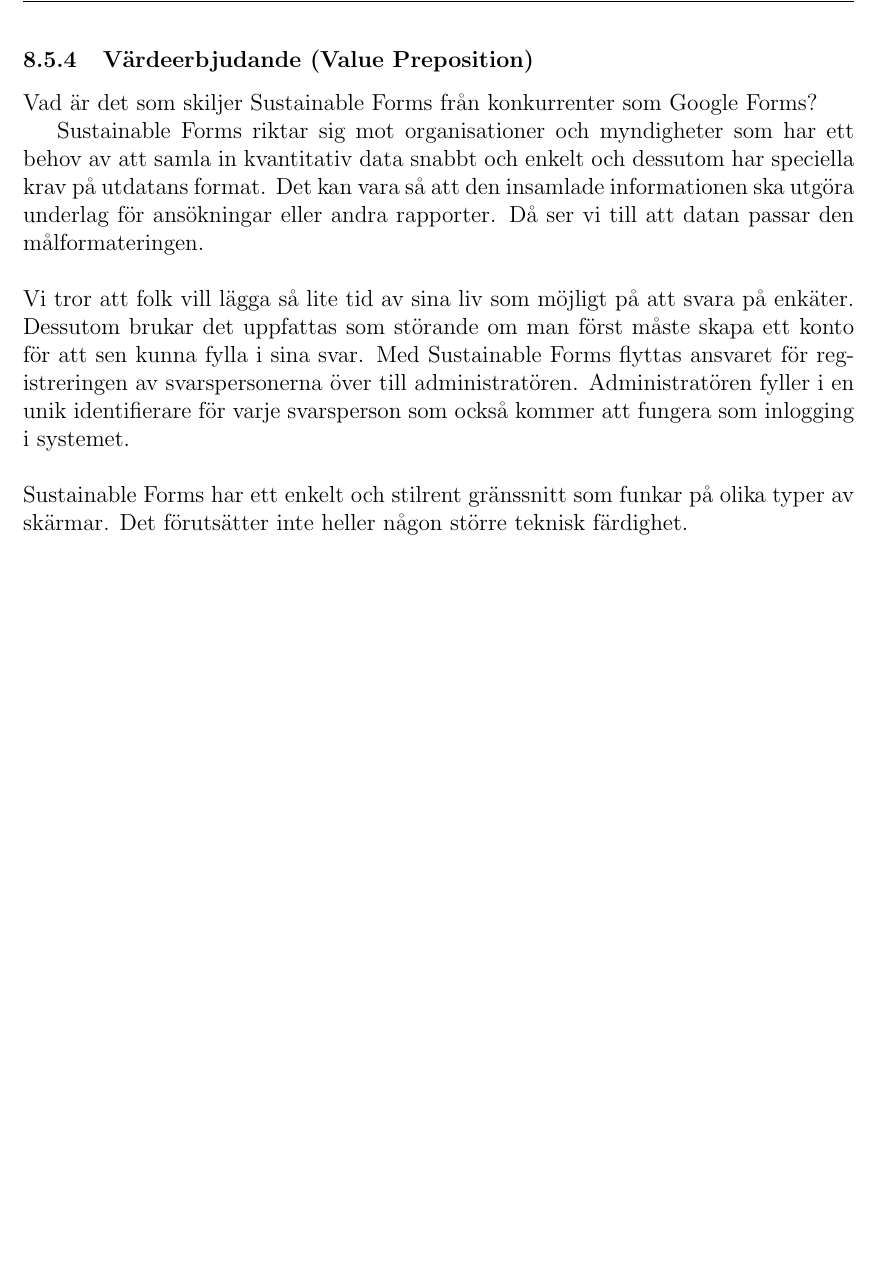
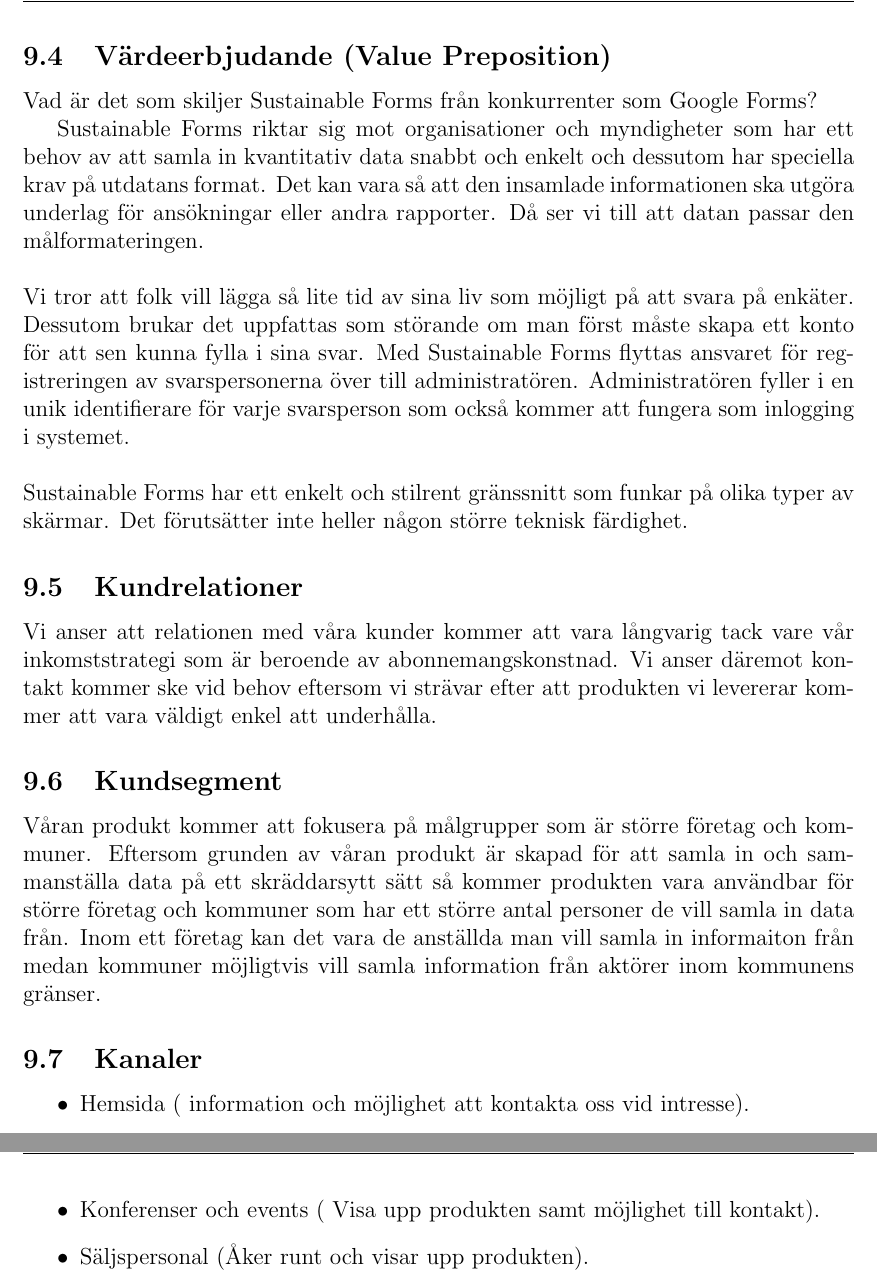
Before and after one commit to Sjofil/HASAB-IDA3, a LaTeX document (Kravprocess/Kravprocessbok/main.tex): part of page 33 of 33 before the commit and two parts of pages 33 and 34 of 34 after it, the two joined at a grey line, cut so that both start at the same text, the shorter picture padded with empty space. Compiled offline with pdfLaTeX.

Commit message:
Update main.tex

```diff
--- a/Kravprocess/Kravprocessbok/main.tex
+++ b/Kravprocess/Kravprocessbok/main.tex
@@ -807,7 +807,7 @@
 
 
 
-\subsubsection{Värdeerbjudande (Value Preposition)}
+\subsection{Värdeerbjudande (Value Preposition)}
 
 Vad är det som skiljer Sustainable Forms från konkurrenter som Google Forms?
 
@@ -815,6 +815,19 @@
 Vi tror att folk vill lägga så lite tid av sina liv som möjligt på att svara på enkäter. Dessutom brukar det uppfattas som störande om man först måste skapa ett konto för att sen kunna fylla i sina svar. Med Sustainable Forms flyttas ansvaret för registreringen av svarspersonerna över till administratören. Administratören fyller i en unik identifierare för varje svarsperson som också kommer att fungera som inlogging i systemet.\\\\
 Sustainable Forms har ett enkelt och stilrent gränssnitt som funkar på olika typer av skärmar. Det förutsätter inte heller någon större teknisk färdighet.
 
+\subsection{Kundrelationer}
+Vi anser att relationen med våra kunder kommer att vara långvarig tack vare vår inkomststrategi som är beroende av abonnemangskonstnad. Vi anser däremot kontakt kommer ske vid behov eftersom vi strävar efter att produkten vi levererar kommer att vara väldigt enkel att underhålla.
+
+\subsection{Kundsegment}
+Våran produkt kommer att fokusera på målgrupper som är större företag och kommuner. Eftersom grunden av våran produkt är skapad för att samla in och sammanställa data på ett skräddarsytt sätt så kommer produkten vara användbar för större företag och kommuner som har ett större antal personer de vill samla in data från. Inom ett företag kan det vara de anställda man vill samla in informaiton från medan kommuner möjligtvis vill samla information från aktörer inom kommunens gränser.
+
+\subsection{Kanaler}
+\begin{itemize}
+    \item Hemsida ( information och möjlighet att kontakta oss vid intresse).
+    \item Konferenser och events ( Visa upp produkten samt möjlighet till kontakt).
+    \item Säljspersonal (Åker runt och visar upp produkten).
+\end{itemize}
+
 \bibliographystyle{alpha}
 
 
```
Also changed, not shown: Kravprocess/Kravprocessbok/main.tex (8 more changed lines).
